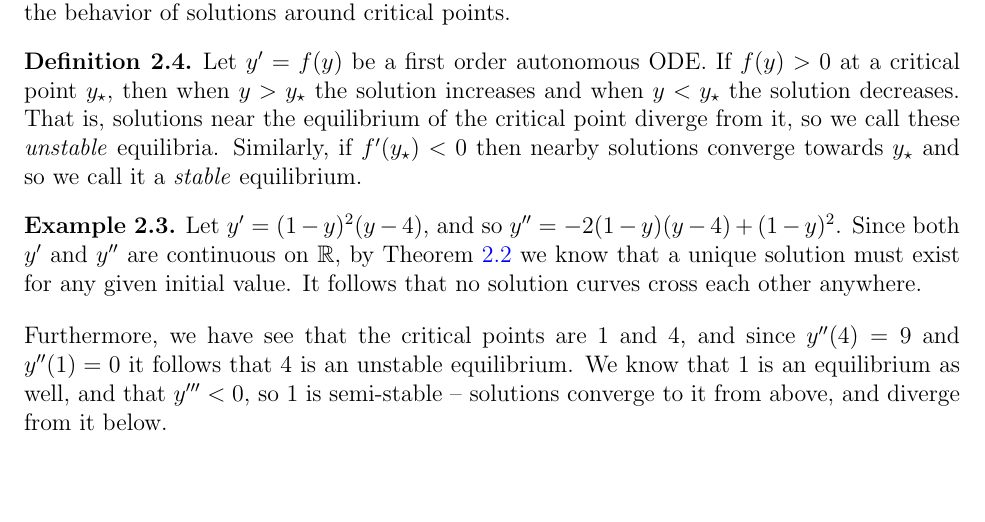
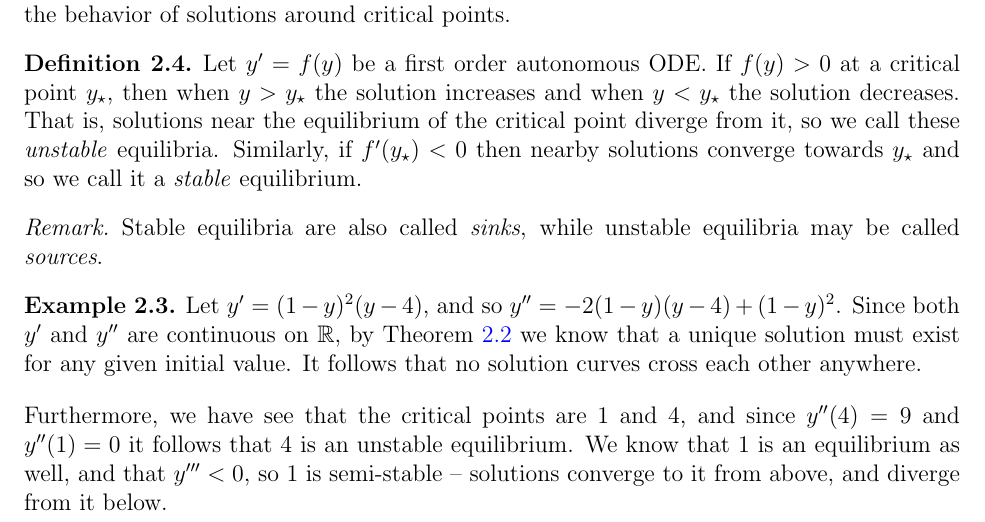
Before and after one commit to brendanburkhart/notes, a LaTeX document (DiffEq/diffeq.tex): part of page 6 of 7, cut so that both start at the same text, the shorter picture padded with empty space. Compiled offline with pdfLaTeX.

Commit message:
Equilibria terms sinks and sources

```diff
--- a/DiffEq/diffeq.tex
+++ b/DiffEq/diffeq.tex
@@ -157,6 +157,10 @@ In general, any first order autonomous ODE is of the form $\frac{dy}{dt} = f(y)$
     Let $y' = f(y)$ be a first order autonomous ODE. If $f(y) > 0$ at a critical point $y_{\star}$, then when $y > y_{\star}$ the solution increases and when $y < y_{\star}$ the solution decreases. That is, solutions near the equilibrium of the critical point diverge from it, so we call these \emph{unstable} equilibria. Similarly, if $f'(y_{\star}) < 0$ then nearby solutions converge towards $y_{\star}$ and so we call it a \emph{stable} equilibrium.
 \end{defn}
 
+\begin{rmk}
+    Stable equilibria are also called \emph{sinks}, while unstable equilibria may be called \emph{sources}.
+\end{rmk}
+
 \begin{exmp}
     Let $y' = (1-y)^2(y-4)$, and so $y'' = -2(1-y)(y-4) + (1-y)^2$. Since both $y'$ and $y''$ are continuous on $\R$, by Theorem \ref{general-first-order-existence} we know that a unique solution must exist for any given initial value. It follows that no solution curves cross each other anywhere.
 
```
